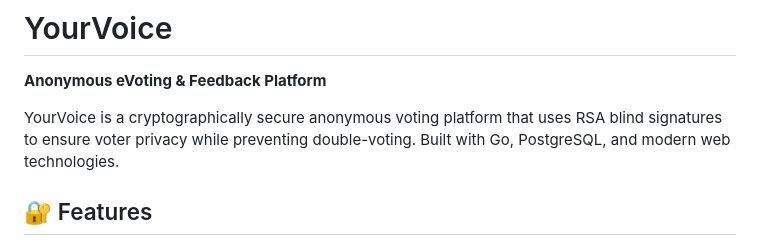
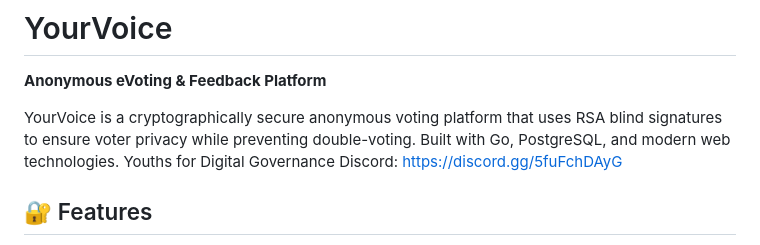
Before and after one commit to ananyatimalsina/yourvoice, a Markdown page: README.md, the part around the change. GitHub-like rendering.

Commit message:
Add Discord link to README

```diff
--- a/README.md
+++ b/README.md
@@ -3,6 +3,7 @@
 **Anonymous eVoting & Feedback Platform**
 
 YourVoice is a cryptographically secure anonymous voting platform that uses RSA blind signatures to ensure voter privacy while preventing double-voting. Built with Go, PostgreSQL, and modern web technologies.
+Youths for Digital Governance Discord: https://discord.gg/5fuFchDAyG
 
 ## 🔐 Features
 
```
